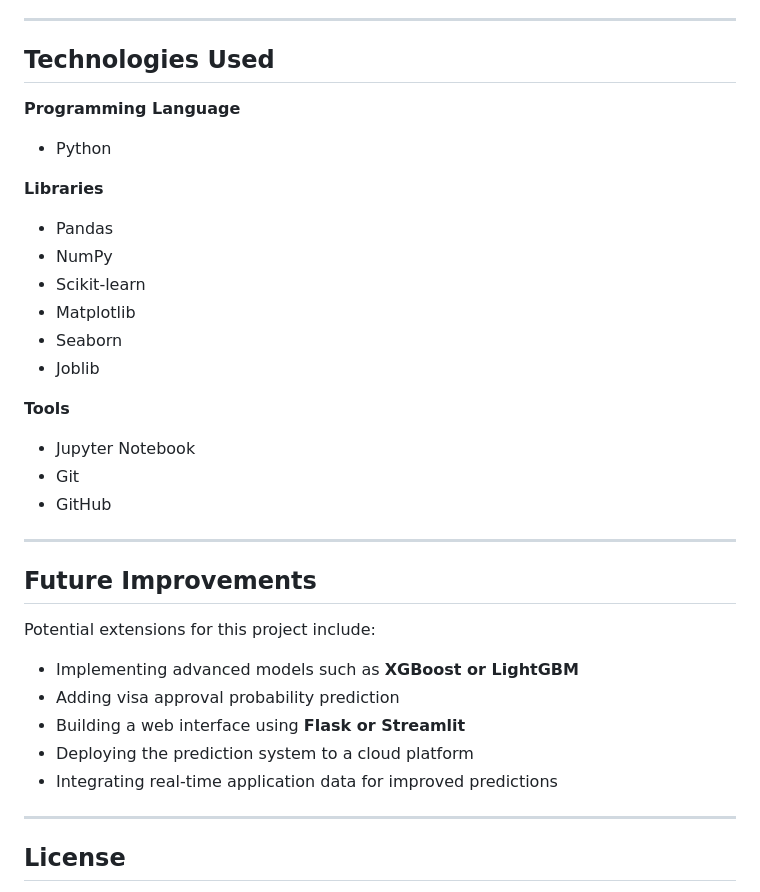
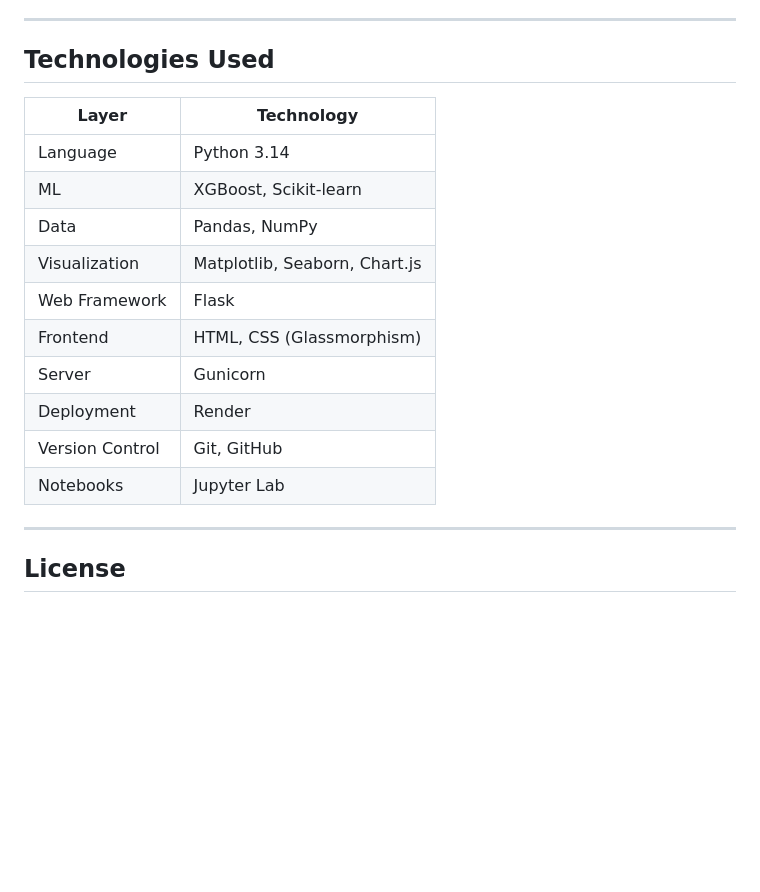
Before and after one commit to sakthi13854/AI_visa_prediction_system, a Markdown page: README.md, the part around one of its changes. Rendered like a GitHub page; blank space fills up the shorter version.

```diff
--- a/README.md
+++ b/README.md
@@ -155,36 +161,18 @@ The notebook contains the full workflow including data preprocessing, analysis,
 
 ## Technologies Used
 
-**Programming Language**
-
-* Python
-
-**Libraries**
-
-* Pandas
-* NumPy
-* Scikit-learn
-* Matplotlib
-* Seaborn
-* Joblib
-
-**Tools**
-
-* Jupyter Notebook
-* Git
-* GitHub
-
----
-
-## Future Improvements
-
-Potential extensions for this project include:
-
-* Implementing advanced models such as **XGBoost or LightGBM**
-* Adding visa approval probability prediction
-* Building a web interface using **Flask or Streamlit**
-* Deploying the prediction system to a cloud platform
-* Integrating real-time application data for improved predictions
+| Layer | Technology |
+|---|---|
+| Language | Python 3.14 |
+| ML | XGBoost, Scikit-learn |
+| Data | Pandas, NumPy |
+| Visualization | Matplotlib, Seaborn, Chart.js |
+| Web Framework | Flask |
+| Frontend | HTML, CSS (Glassmorphism) |
+| Server | Gunicorn |
+| Deployment | Render |
+| Version Control | Git, GitHub |
+| Notebooks | Jupyter Lab |
 
 ---
 
```
Also changed, not shown: other parts of README.md (+100 -94 lines).
